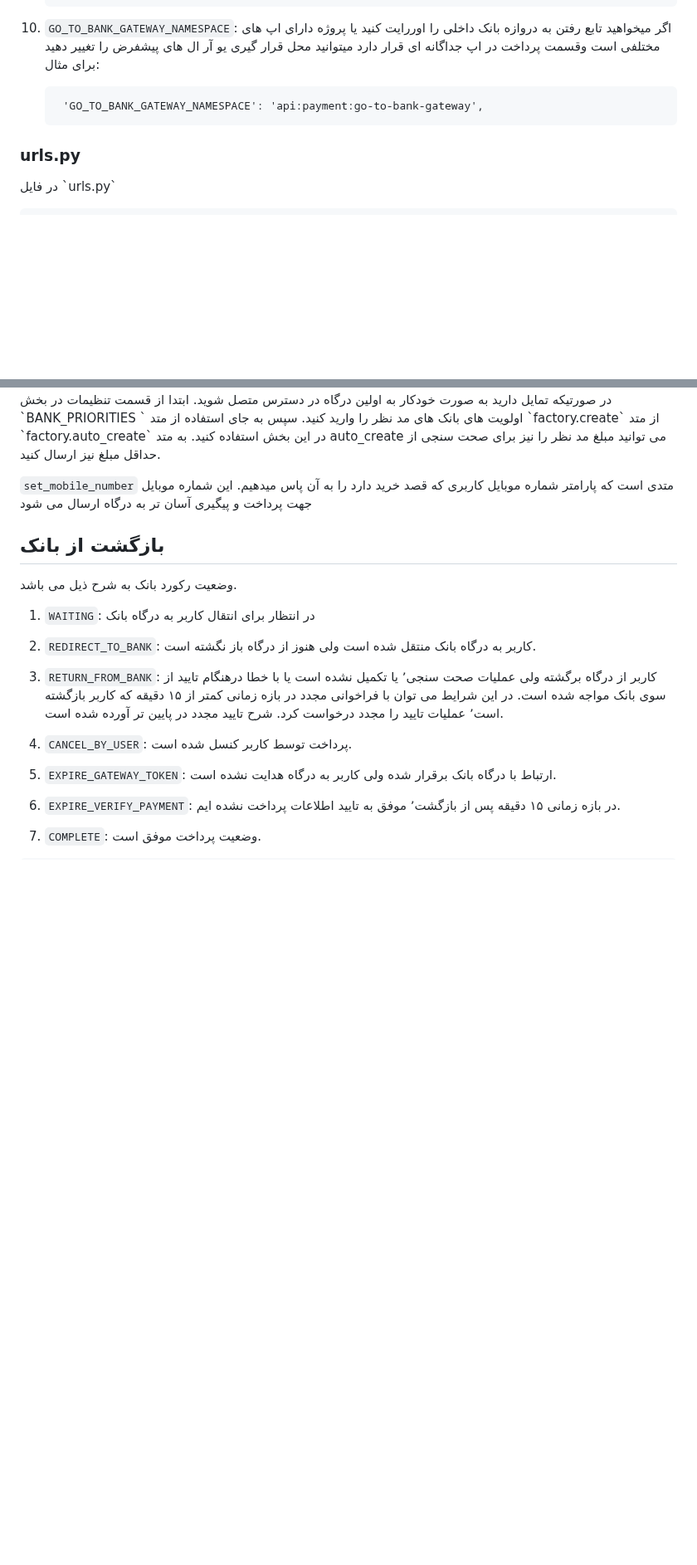
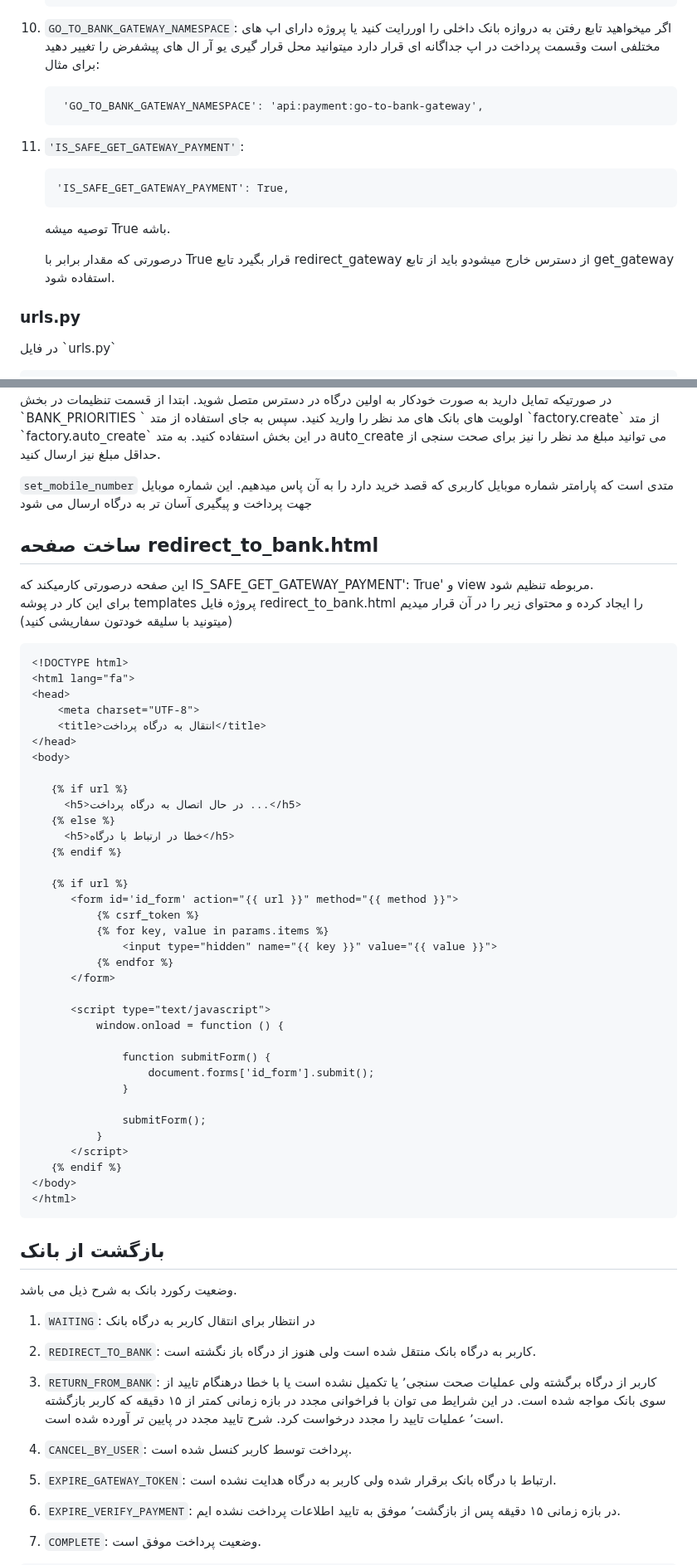
Before and after one commit to ali-zahedi/az-iranian-bank-gateways, a Markdown page: README.md, 2 parts joined by grey strips. Shown at 83% size. Rendered like a GitHub page; blank space fills up the shorter version.

Commit message:
Add a guide for using IS_SAFE_GET_GATEWAY_PAYMENT

````diff
--- a/README.md
+++ b/README.md
@@ -139,6 +140,12 @@ AZ_IRANIAN_BANK_GATEWAYS = {
     ```
      'GO_TO_BANK_GATEWAY_NAMESPACE': 'api:payment:go-to-bank-gateway',
     ```
+1. `'IS_SAFE_GET_GATEWAY_PAYMENT'`:<br>
+   ```
+   'IS_SAFE_GET_GATEWAY_PAYMENT': True,
+   ```
+   <p dir="rtl"> توصیه میشه True باشه.</p>
+   <p dir="rtl"> درصورتی که مقدار برابر با True قرار بگیرد تابع redirect_gateway از دسترس خارج میشودو باید از تابع get_gateway استفاده شود.</p>
 ### urls.py
 
 <p dir="rtl">
@@ -224,6 +274,50 @@ def go_to_gateway_view(request):
  </p>
 
 `set_mobile_number` متدی است که پارامتر شماره موبایل کاربری که قصد خرید دارد را به آن پاس میدهیم. این شماره موبایل جهت پرداخت و پیگیری آسان تر به درگاه ارسال می شود
+
+<h2 dir="rtl">ساخت صفحه redirect_to_bank.html </h2>
+<p dir="rtl">
+این صفحه درصورتی کارمیکند که IS_SAFE_GET_GATEWAY_PAYMENT': True' و view مربوطه تنظیم شود.<br> برای این کار در پوشه templates پروژه فایل redirect_to_bank.html را ایجاد کرده و محتوای زیر را در آن قرار میدیم (میتونید با سلیقه خودتون سفاریشی کنید)
+ </p>
+
+```html
+<!DOCTYPE html>
+<html lang="fa">
+<head>
+    <meta charset="UTF-8">
+    <title>انتقال به درگاه پرداخت</title>
+</head>
+<body>
+
+   {% if url %}
+     <h5>در حال اتصال به درگاه پرداخت ...</h5>
+   {% else %}
+     <h5>خطا در ارتباط با درگاه</h5>
+   {% endif %}
+
+   {% if url %}
+      <form id='id_form' action="{{ url }}" method="{{ method }}">
+          {% csrf_token %}
+          {% for key, value in params.items %}
+              <input type="hidden" name="{{ key }}" value="{{ value }}">
+          {% endfor %}
+      </form>
+
+      <script type="text/javascript">
+          window.onload = function () {
+
+              function submitForm() {
+                  document.forms['id_form'].submit();
+              }
+
+              submitForm();
+          }
+      </script>
+   {% endif %}
+</body>
+</html>
+```
+
 
 <h2 dir="rtl">بازگشت از بانک</h2>
 
````
Also changed, not shown: other parts of README.md (+45 -1 lines).
